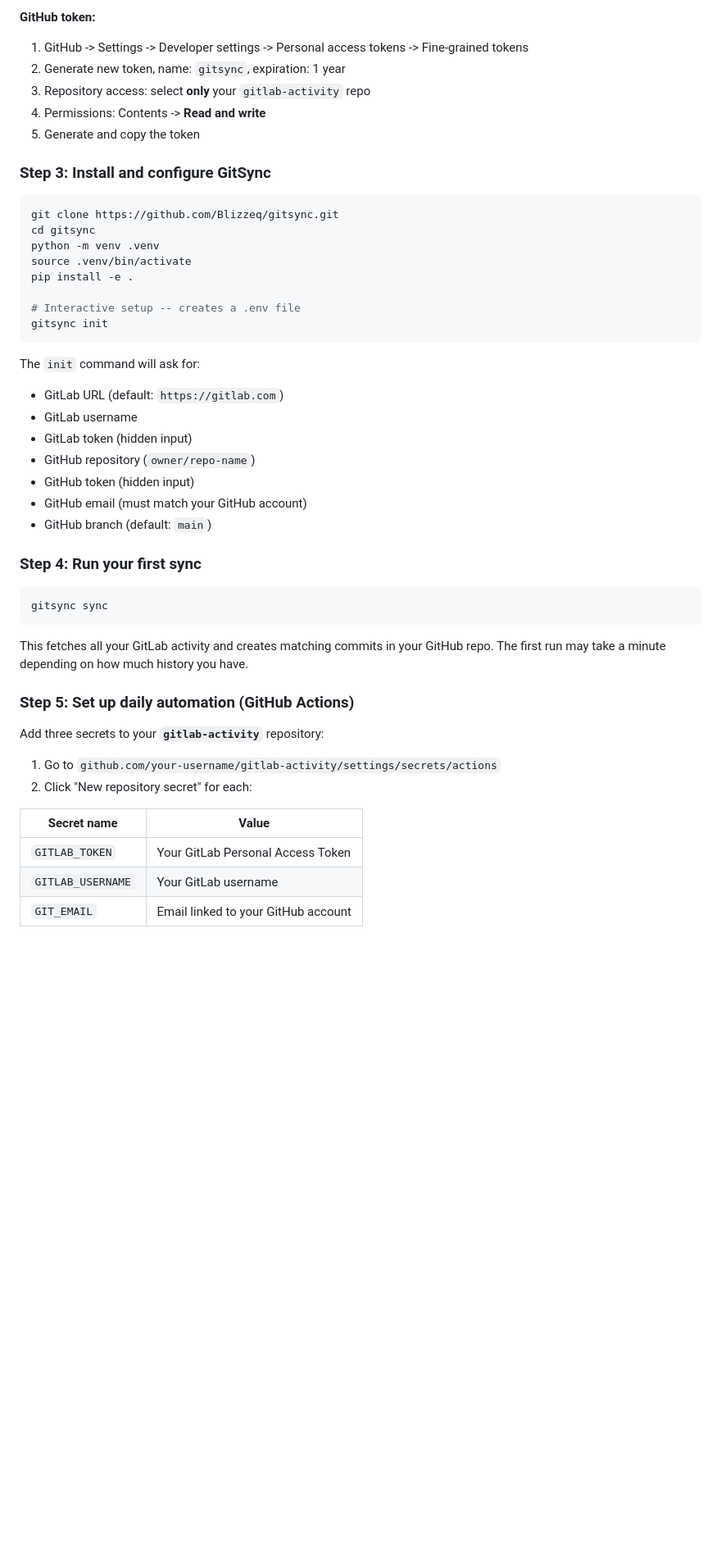
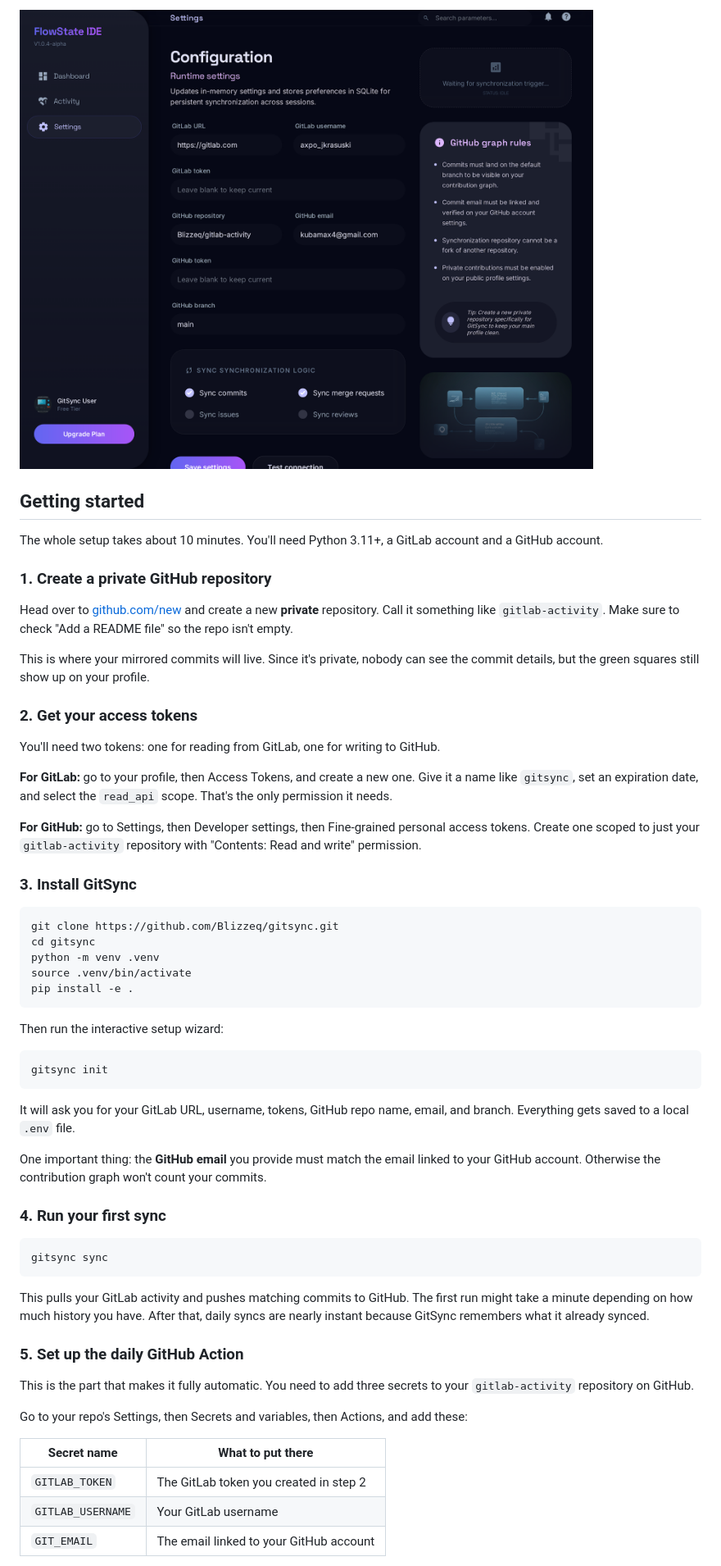
Before and after one commit to Blizzeq/gitsync, a Markdown page: README.md, the part around the change printed below. Shown: that part at 82% size. GitHub-like rendering; pictures changed too: docs/screenshots/settings.png (added); blank space fills up the shorter version.

````diff
--- a/README.md
+++ b/README.md
@@ -39,12 +33,25 @@ Go to [github.com/new](https://github.com/new) and create a **private** reposito
 
-**GitHub token:**
-1. GitHub -> Settings -> Developer settings -> Personal access tokens -> Fine-grained tokens
-2. Generate new token, name: `gitsync`, expiration: 1 year
-3. Repository access: select **only** your `gitlab-activity` repo
-4. Permissions: Contents -> **Read and write**
-5. Generate and copy the token
+![Settings](docs/screenshots/settings.png)
 
-### Step 3: Install and configure GitSync
+## Getting started
+
+The whole setup takes about 10 minutes. You'll need Python 3.11+, a GitLab account and a GitHub account.
+
+### 1. Create a private GitHub repository
+
+Head over to [github.com/new](https://github.com/new) and create a new **private** repository. Call it something like `gitlab-activity`. Make sure to check "Add a README file" so the repo isn't empty.
+
+This is where your mirrored commits will live. Since it's private, nobody can see the commit details, but the green squares still show up on your profile.
+
+### 2. Get your access tokens
+
+You'll need two tokens: one for reading from GitLab, one for writing to GitHub.
+
+**For GitLab:** go to your profile, then Access Tokens, and create a new one. Give it a name like `gitsync`, set an expiration date, and select the `read_api` scope. That's the only permission it needs.
+
+**For GitHub:** go to Settings, then Developer settings, then Fine-grained personal access tokens. Create one scoped to just your `gitlab-activity` repository with "Contents: Read and write" permission.
+
+### 3. Install GitSync
 
 ```bash
 git clone https://github.com/Blizzeq/gitsync.git
@@ -52,38 +59,35 @@ cd gitsync
 python -m venv .venv
 source .venv/bin/activate
 pip install -e .
+```
 
-# Interactive setup -- creates a .env file
+Then run the interactive setup wizard:
+
+```bash
 gitsync init
 ```
 
-The `init` command will ask for:
-- GitLab URL (default: `https://gitlab.com`)
-- GitLab username
-- GitLab token (hidden input)
-- GitHub repository (`owner/repo-name`)
-- GitHub token (hidden input)
-- GitHub email (must match your GitHub account)
-- GitHub branch (default: `main`)
+It will ask you for your GitLab URL, username, tokens, GitHub repo name, email, and branch. Everything gets saved to a local `.env` file.
 
-### Step 4: Run your first sync
+One important thing: the **GitHub email** you provide must match the email linked to your GitHub account. Otherwise the contribution graph won't count your commits.
+
+### 4. Run your first sync
 
 ```bash
 gitsync sync
 ```
 
-This fetches all your GitLab activity and creates matching commits in your GitHub repo. The first run may take a minute depending on how much history you have.
+This pulls your GitLab activity and pushes matching commits to GitHub. The first run might take a minute depending on how much history you have. After that, daily syncs are nearly instant because GitSync remembers what it already synced.
 
-### Step 5: Set up daily automation (GitHub Actions)
+### 5. Set up the daily GitHub Action
 
-Add three secrets to your **`gitlab-activity`** repository:
+This is the part that makes it fully automatic. You need to add three secrets to your `gitlab-activity` repository on GitHub.
 
-1. Go to `github.com/your-username/gitlab-activity/settings/secrets/actions`
-2. Click "New repository secret" for each:
+Go to your repo's Settings, then Secrets and variables, then Actions, and add these:
 
-| Secret name | Value |
-|-------------|-------|
-| `GITLAB_TOKEN` | Your GitLab Personal Access Token |
+| Secret name | What to put there |
+|-------------|-------------------|
+| `GITLAB_TOKEN` | The GitLab token you created in step 2 |
 | `GITLAB_USERNAME` | Your GitLab username |
-| `GIT_EMAIL` | Email linked to your GitHub account |
+| `GIT_EMAIL` | The email linked to your GitHub account |
 
````
Also changed, not shown: other parts of README.md (+71 -100 lines), docs/screenshots/activity.png (added), docs/screenshots/dashboard.png (added).
